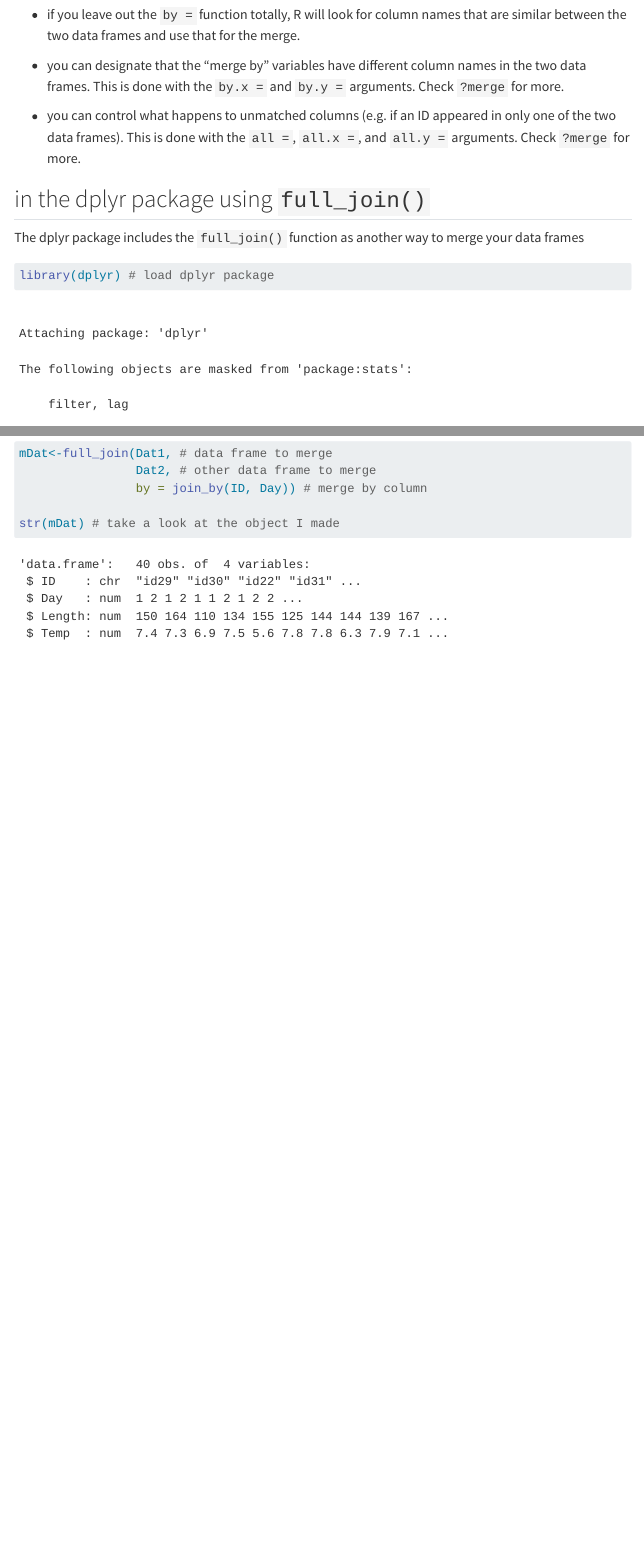
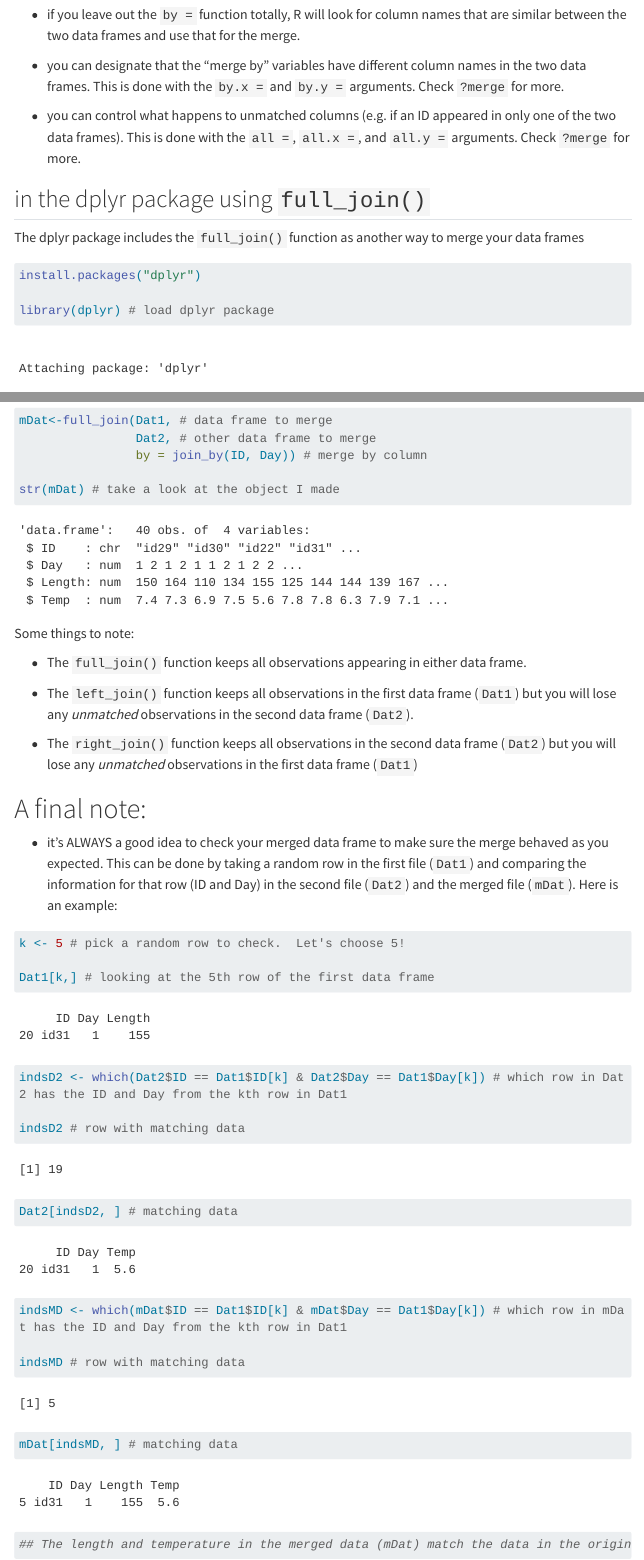
Before and after one commit to NeuheimerLab/DSPProgram.AUBiology.github.io, a Quarto document (DSPH_DA_Merge.qmd): the page in a window 1100 px wide, from 3080 px down, and a second part further down, joined at a grey line. Rendered offline with R 4.5, knitr and Pandoc in place of Quarto, with nearby package versions; menus at the side of the page are left out; long lines of code are wrapped.

Commit message:
update merge debug

````diff
--- a/DSPH_DA_Merge.qmd
+++ b/DSPH_DA_Merge.qmd
@@ -1,8 +1,5 @@
 ---
 title: "So you want to: merge your data sets"
-webr:
-  packages:
-    - dplyr
 ---
 
 # Why you want to do it:
@@ -132,6 +129,8 @@ The dplyr package includes the `full_join()` function as another way to merge yo
 
 ```{r}
 
+install.packages("dplyr")
+
 library(dplyr) # load dplyr package
 
 mDat<-full_join(Dat1, # data frame to merge
@@ -141,3 +140,40 @@ mDat<-full_join(Dat1, # data frame to merge
 str(mDat) # take a look at the object I made
 
 ```
+
+Some things to note:
+
+* The `full_join()` function keeps all observations appearing in either data frame.
+
+* The `left_join()` function keeps all observations in the first data frame (`Dat1`) but you will lose any *unmatched* observations in the second data frame (`Dat2`).
+
+* The `right_join()` function keeps all observations in the second data frame (`Dat2`) but you will lose any *unmatched* observations in the first data frame (`Dat1`)
+
+# A final note:
+
+* it's ALWAYS a good idea to check your merged data frame to make sure the merge behaved as you expected.  This can be done by taking a random row in the first file (`Dat1`) and comparing the information for that row (ID and Day) in the second file (`Dat2`) and the merged file (`mDat`). Here is an example:
+
+
+
+```{r}
+
+k <- 5 # pick a random row to check.  Let's choose 5!
+
+Dat1[k,] # looking at the 5th row of the first data frame
+
+indsD2 <- which(Dat2$ID == Dat1$ID[k] & Dat2$Day == Dat1$Day[k]) # which row in Dat2 has the ID and Day from the kth row in Dat1
+
+indsD2 # row with matching data
+
+Dat2[indsD2, ] # matching data
+
+indsMD <- which(mDat$ID == Dat1$ID[k] & mDat$Day == Dat1$Day[k]) # which row in mDat has the ID and Day from the kth row in Dat1
+
+indsMD # row with matching data
+
+mDat[indsMD, ] # matching data
+
+## The length and temperature in the merged data (mDat) match the data in the original data frames (Dat1 & Dat2)
+
+
+```
````
Also changed, not shown: 2 other files.
